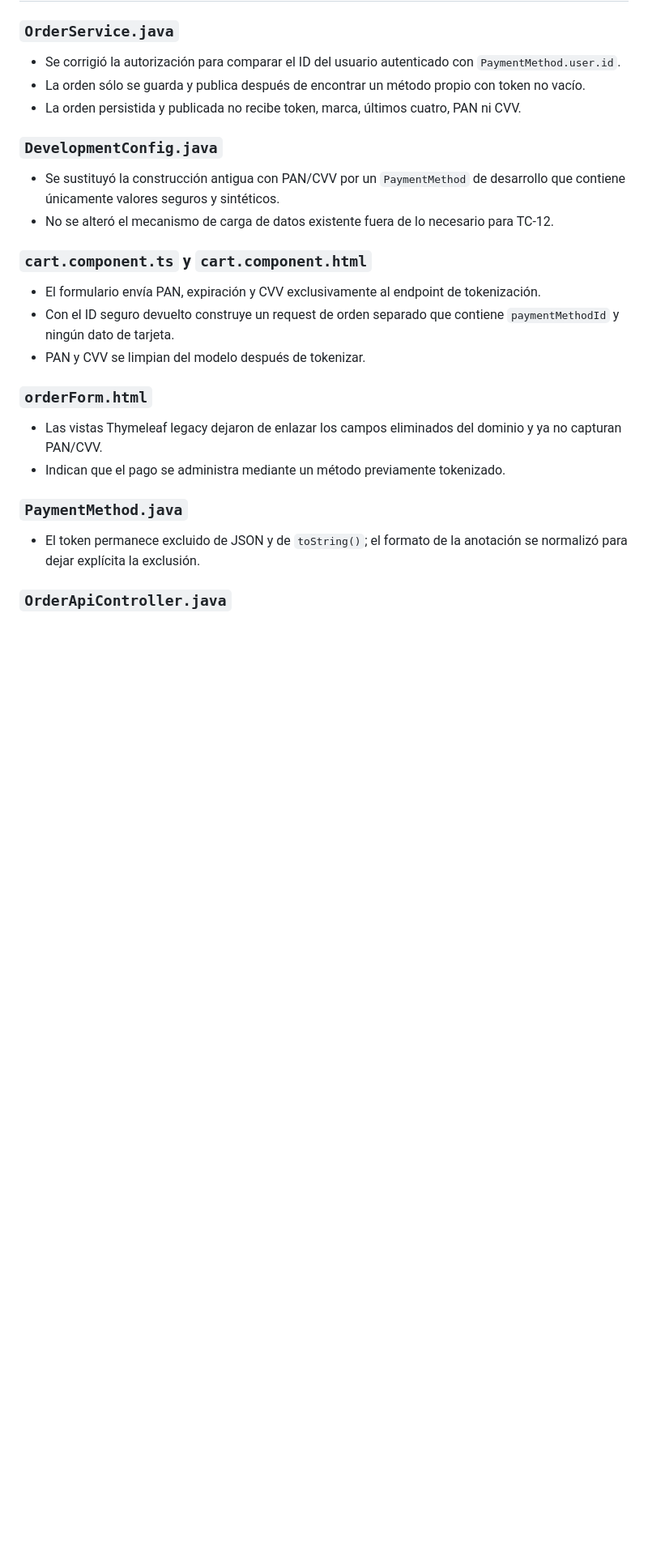
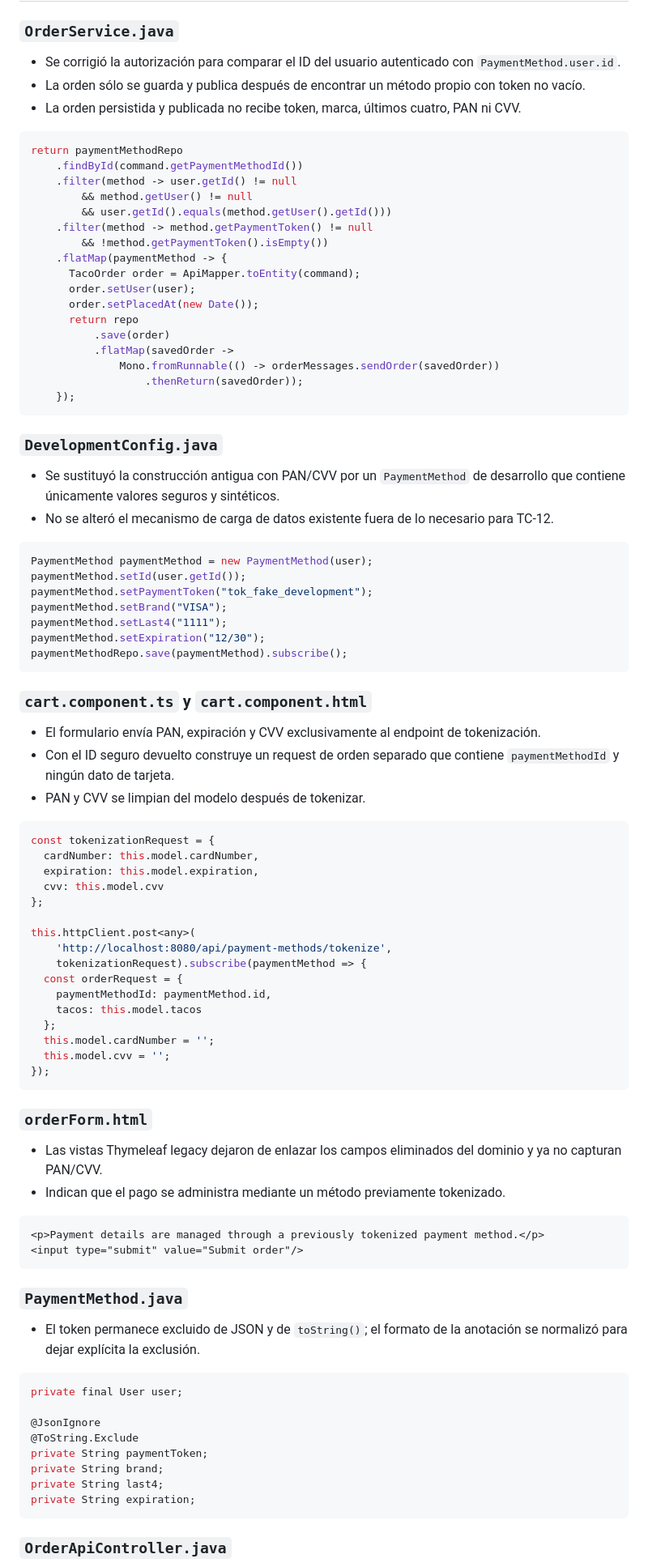
Before and after one commit to PPolux21/Microservicios-NTT, a Markdown page: docsRetos/Lab2/TC-12.md, the part around one of its changes. Shown at 81% size. Rendered like a GitHub page; blank space fills up the shorter version.

Commit message:
Fix del reto TC-12

````diff
--- a/docsRetos/Lab2/TC-12.md
+++ b/docsRetos/Lab2/TC-12.md
@@ -77,10 +77,40 @@ Nuevos
 - La orden sólo se guarda y publica después de encontrar un método propio con token no vacío.
 - La orden persistida y publicada no recibe token, marca, últimos cuatro, PAN ni CVV.
 
+```java
+return paymentMethodRepo
+    .findById(command.getPaymentMethodId())
+    .filter(method -> user.getId() != null
+        && method.getUser() != null
+        && user.getId().equals(method.getUser().getId()))
+    .filter(method -> method.getPaymentToken() != null
+        && !method.getPaymentToken().isEmpty())
+    .flatMap(paymentMethod -> {
+      TacoOrder order = ApiMapper.toEntity(command);
+      order.setUser(user);
+      order.setPlacedAt(new Date());
+      return repo
+          .save(order)
+          .flatMap(savedOrder ->
+              Mono.fromRunnable(() -> orderMessages.sendOrder(savedOrder))
+                  .thenReturn(savedOrder));
+    });
+```
+
 ### `DevelopmentConfig.java`
 
 - Se sustituyó la construcción antigua con PAN/CVV por un `PaymentMethod` de desarrollo que contiene únicamente valores seguros y sintéticos.
 - No se alteró el mecanismo de carga de datos existente fuera de lo necesario para TC-12.
+
+```java
+PaymentMethod paymentMethod = new PaymentMethod(user);
+paymentMethod.setId(user.getId());
+paymentMethod.setPaymentToken("tok_fake_development");
+paymentMethod.setBrand("VISA");
+paymentMethod.setLast4("1111");
+paymentMethod.setExpiration("12/30");
+paymentMethodRepo.save(paymentMethod).subscribe();
+```
 
 ### `cart.component.ts` y `cart.component.html`
 
@@ -88,14 +118,49 @@ Nuevos
 - Con el ID seguro devuelto construye un request de orden separado que contiene `paymentMethodId` y ningún dato de tarjeta.
 - PAN y CVV se limpian del modelo después de tokenizar.
 
+```typescript
+const tokenizationRequest = {
+  cardNumber: this.model.cardNumber,
+  expiration: this.model.expiration,
+  cvv: this.model.cvv
+};
+
+this.httpClient.post<any>(
+    'http://localhost:8080/api/payment-methods/tokenize',
+    tokenizationRequest).subscribe(paymentMethod => {
+  const orderRequest = {
+    paymentMethodId: paymentMethod.id,
+    tacos: this.model.tacos
+  };
+  this.model.cardNumber = '';
+  this.model.cvv = '';
+});
+```
+
 ### `orderForm.html`
 
 - Las vistas Thymeleaf legacy dejaron de enlazar los campos eliminados del dominio y ya no capturan PAN/CVV.
 - Indican que el pago se administra mediante un método previamente tokenizado.
 
+```html
+<p>Payment details are managed through a previously tokenized payment method.</p>
+<input type="submit" value="Submit order"/>
+```
+
 ### `PaymentMethod.java`
 
 - El token permanece excluido de JSON y de `toString()`; el formato de la anotación se normalizó para dejar explícita la exclusión.
+
+```java
+private final User user;
+
+@JsonIgnore
+@ToString.Exclude
+private String paymentToken;
+private String brand;
+private String last4;
+private String expiration;
+```
 
 ### `OrderApiController.java`
 
````
Also changed, not shown: other parts of docsRetos/Lab2/TC-12.md (+52 -0 lines).
